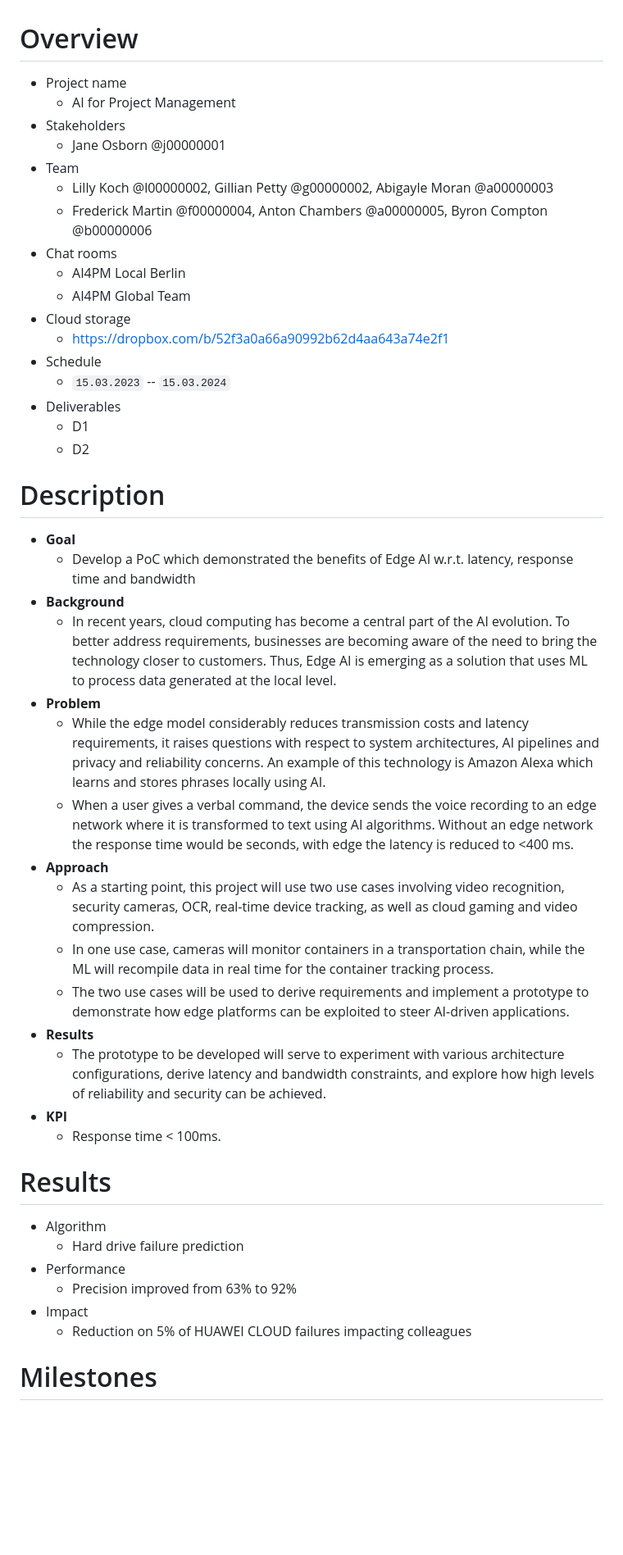
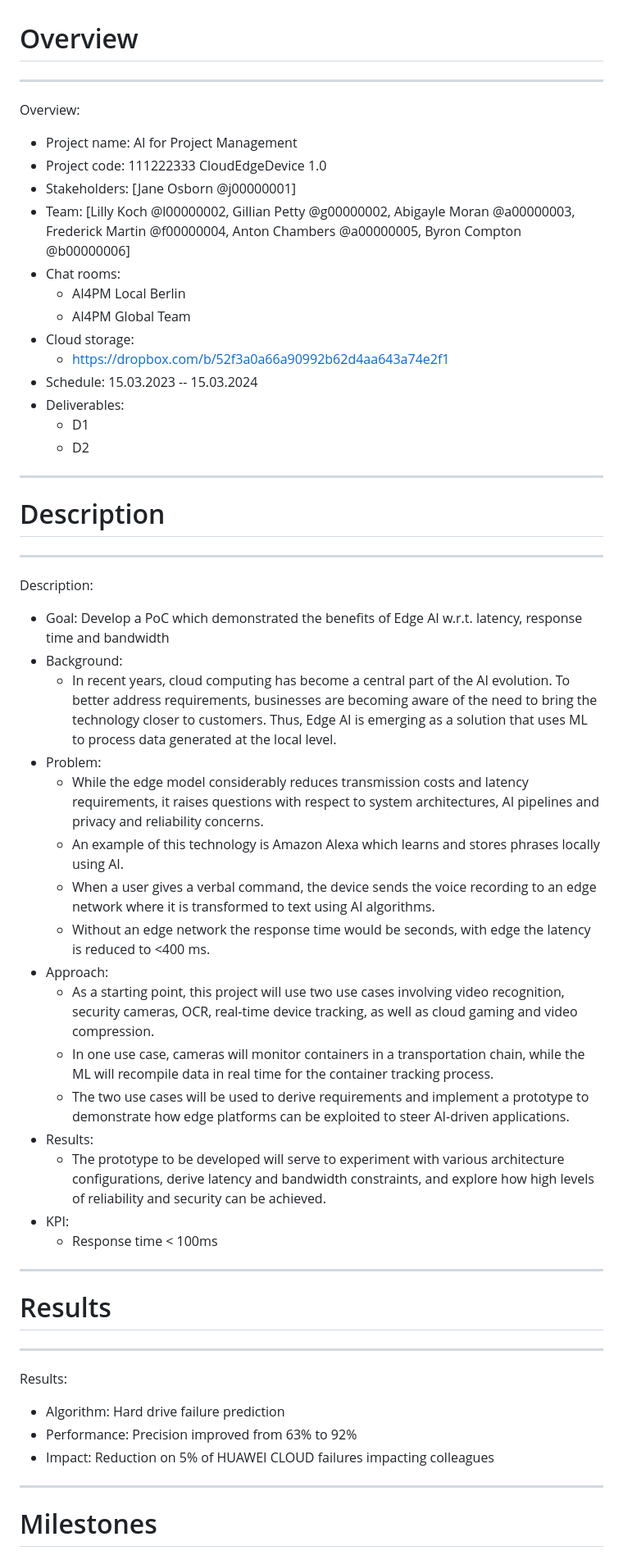
Before and after one commit to jorge-cardoso/gitchore, a Markdown page: samples/ultra_scale_aiops.md, the part around one of its changes. Shown at 82% size. Rendered like a GitHub page; blank space fills up the shorter version.

Commit message:
Update ultra_scale_aiops.md
chg: new version for standard

```diff
--- a/samples/ultra_scale_aiops.md
+++ b/samples/ultra_scale_aiops.md
@@ -1,51 +1,52 @@
 # Overview
 
-+ Project name
-    + AI for Project Management
-+ Stakeholders
-    + Jane Osborn @j00000001
-+ Team
-    + Lilly Koch @l00000002, Gillian Petty @g00000002, Abigayle Moran @a00000003
-    + Frederick Martin @f00000004, Anton Chambers @a00000005, Byron Compton @b00000006
-+ Chat rooms
-    + AI4PM Local Berlin
-    + AI4PM Global Team
-+ Cloud storage
-    + https://dropbox.com/b/52f3a0a66a90992b62d4aa643a74e2f1
-+ Schedule
-    + `15.03.2023` -- `15.03.2024`
-+ Deliverables
-    + D1
-    + D2
+---
+Overview:
+- Project name: AI for Project Management
+- Project code: 111222333 CloudEdgeDevice 1.0
+- Stakeholders: [Jane Osborn @j00000001]
+- Team: [Lilly Koch @l00000002, Gillian Petty @g00000002, Abigayle Moran @a00000003, Frederick Martin @f00000004, Anton Chambers @a00000005, Byron Compton @b00000006]
+- Chat rooms:
+  - AI4PM Local Berlin
+  - AI4PM Global Team
+- Cloud storage:
+  - https://dropbox.com/b/52f3a0a66a90992b62d4aa643a74e2f1
+- Schedule: 15.03.2023 -- 15.03.2024
+- Deliverables:
+  - D1
+  - D2
+---
 
 # Description
 
-+ **Goal**
-	+ Develop a PoC which demonstrated the benefits of Edge AI w.r.t. latency, response time and bandwidth
-+ **Background**
-	+ In recent years, cloud computing has become a central part of the AI evolution. To better address requirements, businesses are becoming aware of the need to bring the technology closer to customers. Thus, Edge AI is emerging as a solution that uses ML to process data generated at the local level.
-+ **Problem**
-	+ While the edge model considerably reduces transmission costs and latency requirements, it raises questions with respect to system architectures, AI pipelines and privacy and reliability concerns. An example of this technology is Amazon Alexa which learns and stores phrases locally using AI.
-	+ When a user gives a verbal command, the device sends the voice recording to an edge network where it is transformed to text using AI algorithms. Without an edge network the response time would be seconds, with edge the latency is reduced to <400 ms.
-+ **Approach**
-	+ As a starting point, this project will use two use cases involving video recognition, security cameras, OCR, real-time device tracking, as well as cloud gaming and video compression.
-	+ In one use case, cameras will monitor containers in a transportation chain, while the ML will recompile data in real time for the container tracking process.
-	+ The two use cases will be used to derive requirements and implement a prototype to demonstrate how edge platforms can be exploited to steer AI-driven applications.
-+ **Results**
-	+ The prototype to be developed will serve to experiment with various architecture configurations, derive latency and bandwidth constraints, and explore how high levels of reliability and security can be achieved.
-+ **KPI**
-	+ Response time < 100ms.
-
+---
+Description:
+- Goal: Develop a PoC which demonstrated the benefits of Edge AI w.r.t. latency, response time and bandwidth
+- Background:
+  - In recent years, cloud computing has become a central part of the AI evolution. To better address requirements, businesses are becoming aware of the need to bring the technology closer to customers. Thus, Edge AI is emerging as a solution that uses ML to process data generated at the local level.
+- Problem:
+  - While the edge model considerably reduces transmission costs and latency requirements, it raises questions with respect to system architectures, AI pipelines and privacy and reliability concerns.
+  - An example of this technology is Amazon Alexa which learns and stores phrases locally using AI.
+  - When a user gives a verbal command, the device sends the voice recording to an edge network where it is transformed to text using AI algorithms.
+  - Without an edge network the response time would be seconds, with edge the latency is reduced to <400 ms.
+- Approach:
+  - As a starting point, this project will use two use cases involving video recognition, security cameras, OCR, real-time device tracking, as well as cloud gaming and video compression.
+  - In one use case, cameras will monitor containers in a transportation chain, while the ML will recompile data in real time for the container tracking process.
+  - The two use cases will be used to derive requirements and implement a prototype to demonstrate how edge platforms can be exploited to steer AI-driven applications.
+- Results:
+  - The prototype to be developed will serve to experiment with various architecture configurations, derive latency and bandwidth constraints, and explore how high levels of reliability and security can be achieved.
+- KPI:
+  - Response time < 100ms
+---
 
 # Results
 
-+ Algorithm
-	+ Hard drive failure prediction
-+ Performance
-	+ Precision improved from 63% to 92%
-+ Impact
-	+ Reduction on 5% of HUAWEI CLOUD failures impacting colleagues
-
+---
+Results:
+- Algorithm: Hard drive failure prediction
+- Performance: Precision improved from 63% to 92%
+- Impact: Reduction on 5% of HUAWEI CLOUD failures impacting colleagues
+---
 
 # Milestones
 
```
Also changed, not shown: other parts of samples/ultra_scale_aiops.md (+34 -25 lines).
